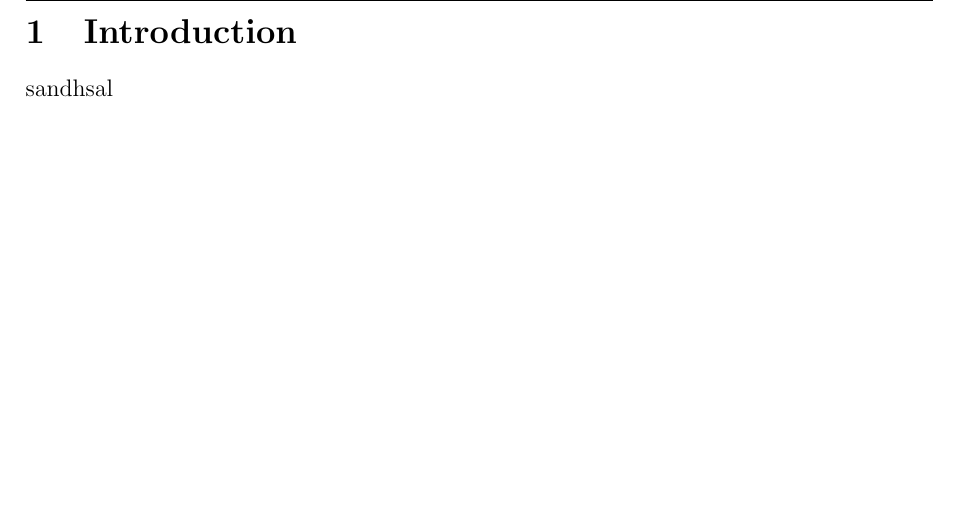
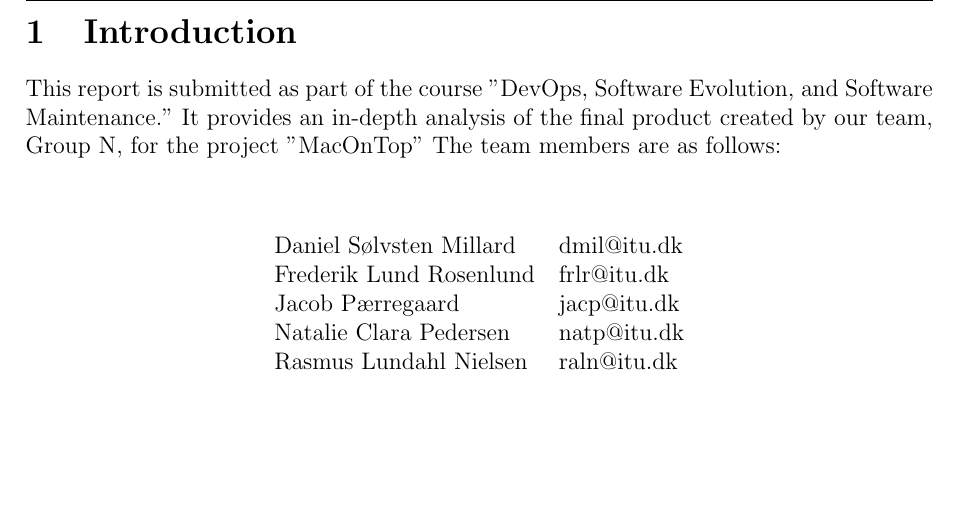
Before and after one commit to itu-devops-groupn/itu-minitwit, a LaTeX document (report/main.tex, which reads report/src/1_introduction.tex): part of page 3 of 6, cut so that both start at the same text. Compiled offline with pdfLaTeX.

Commit message:
Update 1_introduction.tex

```diff
--- a/report/src/1_introduction.tex
+++ b/report/src/1_introduction.tex
@@ -1,5 +1,15 @@
 \newpage
 \section{Introduction}
 
+This report is submitted as part of the course "DevOps, Software Evolution, and Software Maintenance." It provides an in-depth analysis of the final product created by our team, Group N, for the project "MacOnTop" The team members are as follows:
+\newline \newline
+\begin{center}
+\begin{tabular}{ll}
+    Daniel Sølvsten Millard & dmil@itu.dk \\
+    Frederik Lund Rosenlund & frlr@itu.dk \\
+    Jacob Pærregaard & jacp@itu.dk \\
+    Natalie Clara Pedersen & natp@itu.dk \\
+    Rasmus Lundahl Nielsen & raln@itu.dk \\
+\end{tabular}
 
-sandhsal
+\end{center}
```
